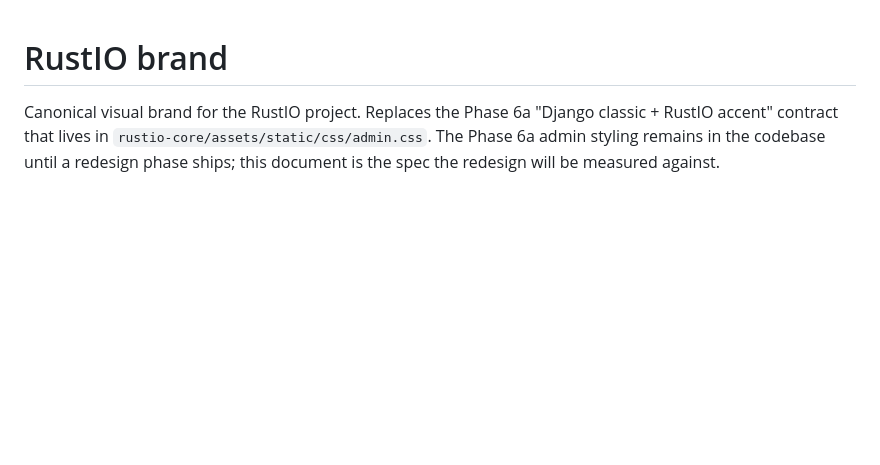
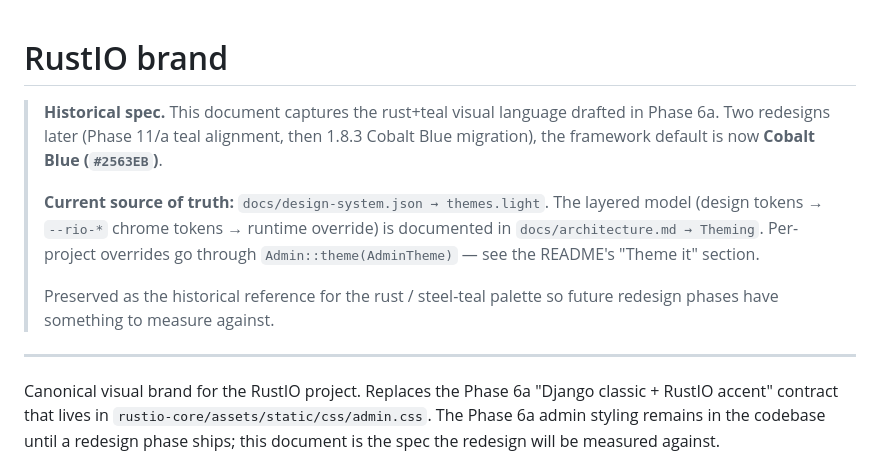
Before and after one commit to abdulwahed-sweden/rustio, a Markdown page: docs/brand.md, the part around the change. Drawn GitHub-style; blank space fills up the shorter version.

```diff
--- a/docs/brand.md
+++ b/docs/brand.md
@@ -1,4 +1,21 @@
 # RustIO brand
+
+> **Historical spec.** This document captures the rust+teal visual
+> language drafted in Phase 6a. Two redesigns later (Phase 11/a teal
+> alignment, then 1.8.3 Cobalt Blue migration), the framework default
+> is now **Cobalt Blue (`#2563EB`)**.
+>
+> **Current source of truth:** `docs/design-system.json → themes.light`.
+> The layered model (design tokens → `--rio-*` chrome tokens →
+> runtime override) is documented in `docs/architecture.md → Theming`.
+> Per-project overrides go through `Admin::theme(AdminTheme)` — see
+> the README's "Theme it" section.
+>
+> Preserved as the historical reference for the rust / steel-teal
+> palette so future redesign phases have something to measure
+> against.
+
+---
 
 Canonical visual brand for the RustIO project. Replaces the Phase 6a
 "Django classic + RustIO accent" contract that lives in
```
Also changed, not shown: README.md (+26 -0 lines), docs/architecture.md (+55 -0 lines).
